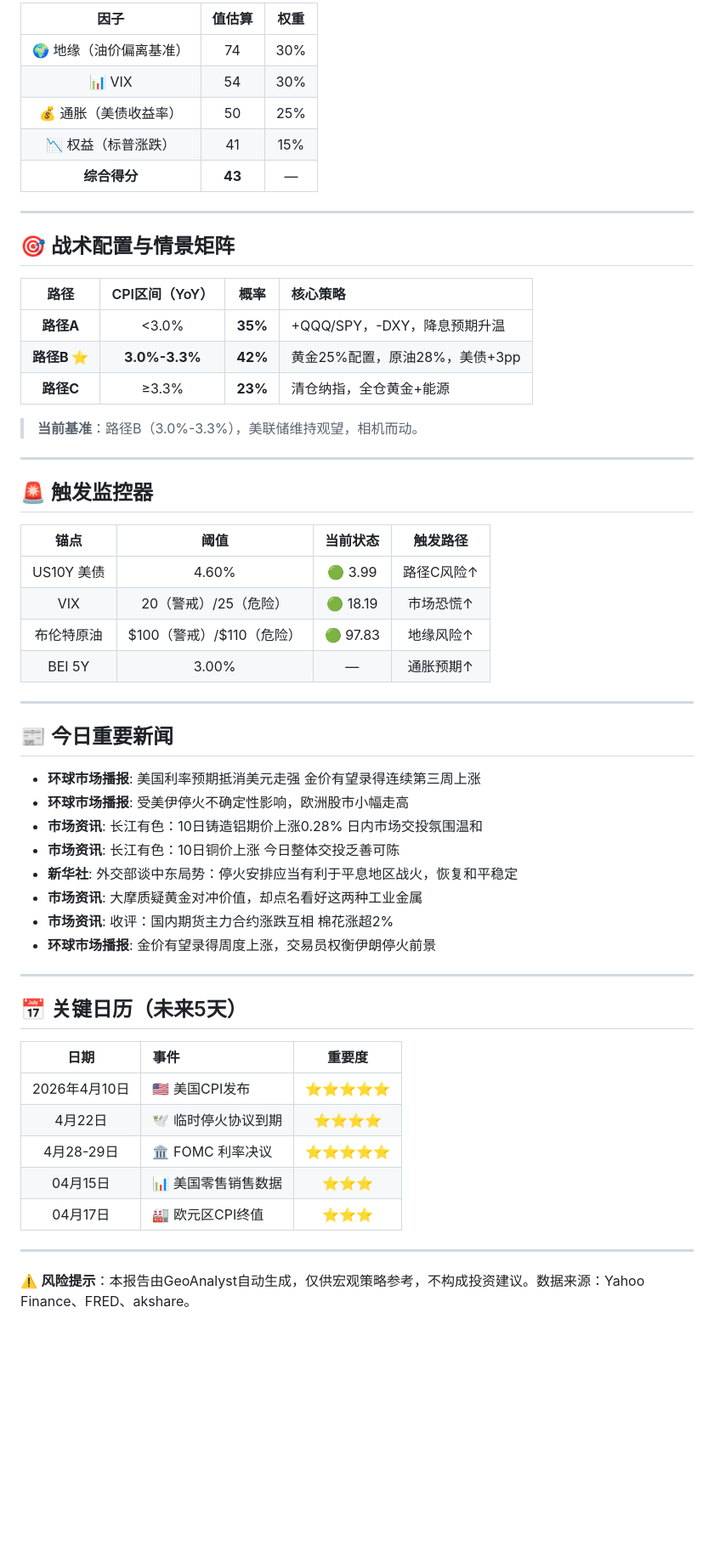
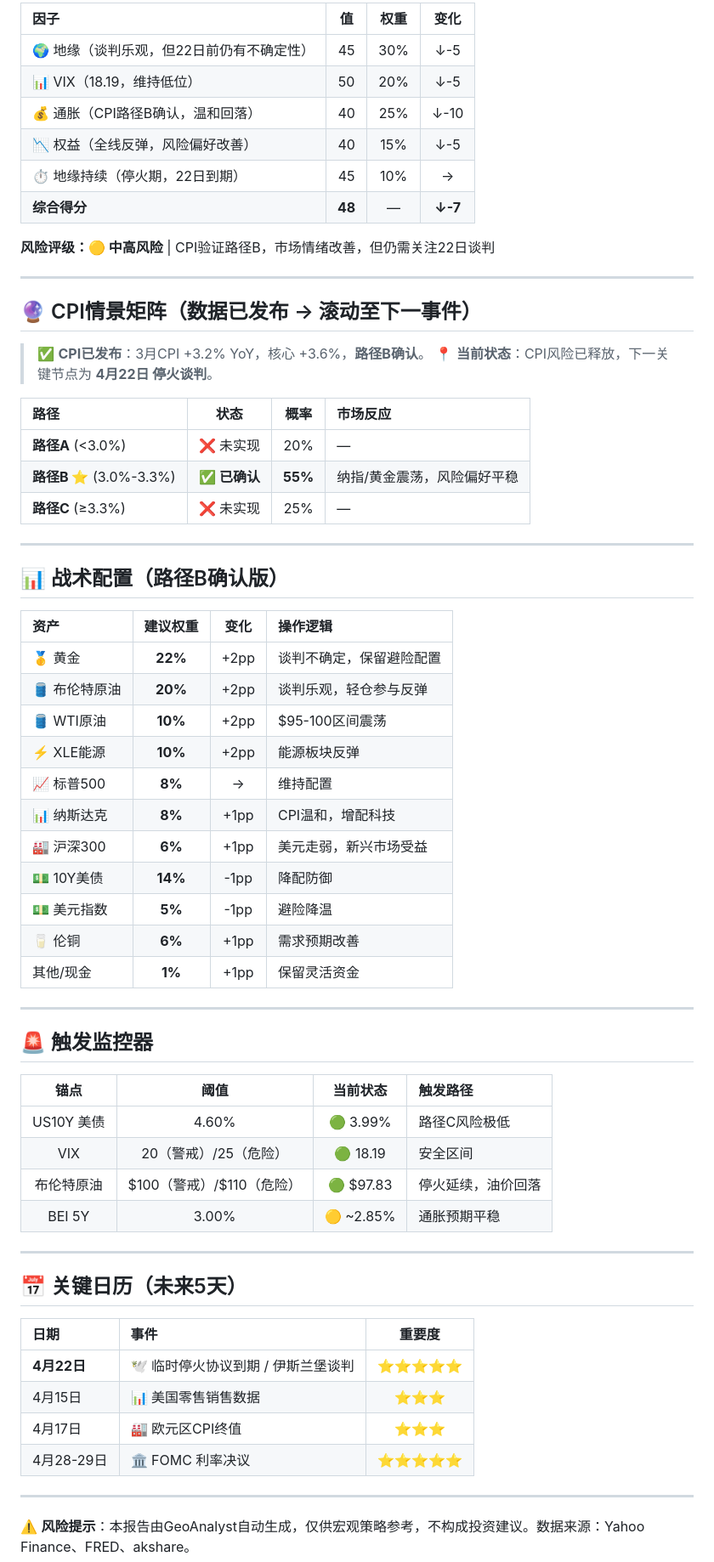
Before and after one commit to nataliyasadek90-dot/macro-dashboard, a Markdown page: daily_reports/daily_report_20260410.md, the part around one of its changes. Shown at 85% size. Rendered like a GitHub page; blank space fills up the shorter version.

```diff
--- a/daily_reports/daily_report_20260410.md
+++ b/daily_reports/daily_report_20260410.md
@@ -72,56 +78,68 @@ CPI基准情景为**路径B**（路径B为基准：CPI 3.0%-3.3% YoY，概率42%
 
-| 因子 | 值估算 | 权重 |
-|:---:|:---:|:---:|
-| 🌍 地缘（油价偏离基准） | 74 | 30% |
-| 📊 VIX | 54 | 30% |
-| 💰 通胀（美债收益率） | 50 | 25% |
-| 📉 权益（标普涨跌） | 41 | 15% |
-| **综合得分** | **43** | — |
+| 因子 | 值 | 权重 | 变化 |
+|:---|:---:|:---:|:---:|
+| 🌍 地缘（谈判乐观，但22日前仍有不确定性） | 45 | 30% | ↓-5 |
+| 📊 VIX（18.19，维持低位） | 50 | 20% | ↓-5 |
+| 💰 通胀（CPI路径B确认，温和回落） | 40 | 25% | ↓-10 |
+| 📉 权益（全线反弹，风险偏好改善） | 40 | 15% | ↓-5 |
+| ⏱️ 地缘持续（停火期，22日到期） | 45 | 10% | → |
+| **综合得分** | **48** | — | **↓-7** |
+
+**风险评级：🟡 中高风险** | CPI验证路径B，市场情绪改善，但仍需关注22日谈判
+
 ---
 
-## 🎯 战术配置与情景矩阵
+## 🔮 CPI情景矩阵（数据已发布 → 滚动至下一事件）
 
-| 路径 | CPI区间（YoY） | 概率 | 核心策略 |
-|:---:|:---:|:---:|:---|
-| **路径A** | <3.0% | **35%** | +QQQ/SPY，-DXY，降息预期升温 |
-| **路径B ⭐** | **3.0%-3.3%** | **42%** | 黄金25%配置，原油28%，美债+3pp |
-| **路径C** | ≥3.3% | **23%** | 清仓纳指，全仓黄金+能源 |
-> **当前基准**：路径B（3.0%-3.3%），美联储维持观望，相机而动。
+> ✅ **CPI已发布**：3月CPI +3.2% YoY，核心 +3.6%，**路径B确认**。
+> 📍 **当前状态**：CPI风险已释放，下一关键节点为 **4月22日 停火谈判**。
+
+| 路径 | 状态 | 概率 | 市场反应 |
+|:---|:---:|:---:|:---|
+| **路径A** (<3.0%) | ❌ 未实现 | 20% | — |
+| **路径B ⭐** (3.0%-3.3%) | ✅ **已确认** | **55%** | 纳指/黄金震荡，风险偏好平稳 |
+| **路径C** (≥3.3%) | ❌ 未实现 | 25% | — |
+
+---
+
+## 📊 战术配置（路径B确认版）
+
+| 资产 | 建议权重 | 变化 | 操作逻辑 |
+|:---|:---:|:---:|:---|
+| 🥇 黄金 | **22%** | +2pp | 谈判不确定，保留避险配置 |
+| 🛢️ 布伦特原油 | **20%** | +2pp | 谈判乐观，轻仓参与反弹 |
+| 🛢️ WTI原油 | **10%** | +2pp | $95-100区间震荡 |
+| ⚡ XLE能源 | **10%** | +2pp | 能源板块反弹 |
+| 📈 标普500 | **8%** | → | 维持配置 |
+| 📊 纳斯达克 | **8%** | +1pp | CPI温和，增配科技 |
+| 🏭 沪深300 | **6%** | +1pp | 美元走弱，新兴市场受益 |
+| 💵 10Y美债 | **14%** | -1pp | 降配防御 |
+| 💵 美元指数 | **5%** | -1pp | 避险降温 |
+| 🥛 伦铜 | **6%** | +1pp | 需求预期改善 |
+| 其他/现金 | **1%** | +1pp | 保留灵活资金 |
 
 ---
 
 ## 🚨 触发监控器
 
 | 锚点 | 阈值 | 当前状态 | 触发路径 |
-|:---:|:---:|:---:|:---:|
-| US10Y 美债 | 4.60% | 🟢 3.99 | 路径C风险↑ |
-| VIX | 20（警戒）/25（危险） | 🟢 18.19 | 市场恐慌↑ |
-| 布伦特原油 | $100（警戒）/$110（危险） | 🟢 97.83 | 地缘风险↑ |
-| BEI 5Y | 3.00% | — | 通胀预期↑ |
----
-
-## 📰 今日重要新闻
-
-- **环球市场播报**: 美国利率预期抵消美元走强 金价有望录得连续第三周上涨
-- **环球市场播报**: 受美伊停火不确定性影响，欧洲股市小幅走高
-- **市场资讯**: 长江有色：10日铸造铝期价上涨0.28% 日内市场交投氛围温和
-- **市场资讯**: 长江有色：10日铜价上涨 今日整体交投乏善可陈
-- **新华社**: 外交部谈中东局势：停火安排应当有利于平息地区战火，恢复和平稳定
-- **市场资讯**: 大摩质疑黄金对冲价值，却点名看好这两种工业金属
-- **市场资讯**: 收评：国内期货主力合约涨跌互相 棉花涨超2%
-- **环球市场播报**: 金价有望录得周度上涨，交易员权衡伊朗停火前景
+|:---:|:---:|:---:|:---|
+| US10Y 美债 | 4.60% | 🟢 3.99% | 路径C风险极低 |
+| VIX | 20（警戒）/25（危险） | 🟢 18.19 | 安全区间 |
+| 布伦特原油 | $100（警戒）/$110（危险） | 🟢 $97.83 | 停火延续，油价回落 |
+| BEI 5Y | 3.00% | 🟡 ~2.85% | 通胀预期平稳 |
 
 ---
 
 ## 📅 关键日历（未来5天）
 
 | 日期 | 事件 | 重要度 |
-|:---:|:---|:---:|
-| 2026年4月10日 | 🇺🇸 美国CPI发布 | ⭐⭐⭐⭐⭐ |
-| 4月22日 | 🕊️ 临时停火协议到期 | ⭐⭐⭐⭐ |
+|:---|:---|:---:|
+| **4月22日** | 🕊️ 临时停火协议到期 / 伊斯兰堡谈判 | ⭐⭐⭐⭐⭐ |
+| 4月15日 | 📊 美国零售销售数据 | ⭐⭐⭐ |
+| 4月17日 | 🏭 欧元区CPI终值 | ⭐⭐⭐ |
 | 4月28-29日 | 🏛️ FOMC 利率决议 | ⭐⭐⭐⭐⭐ |
-| 04月15日 | 📊 美国零售销售数据 | ⭐⭐⭐ |
-| 04月17日 | 🏭 欧元区CPI终值 | ⭐⭐⭐ |
+
 ---
 
 ⚠️ **风险提示**：本报告由GeoAnalyst自动生成，仅供宏观策略参考，不构成投资建议。数据来源：Yahoo Finance、FRED、akshare。
```
Also changed, not shown: other parts of daily_reports/daily_report_20260410.md (+52 -46 lines).
